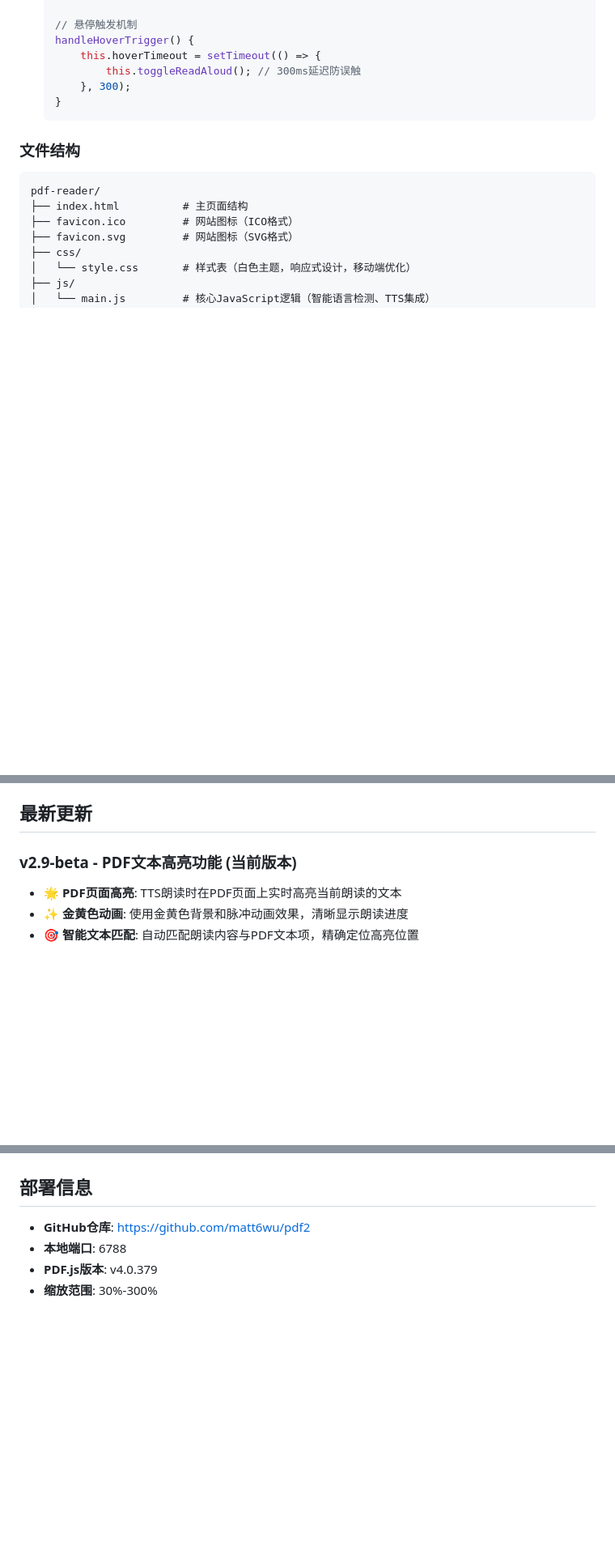
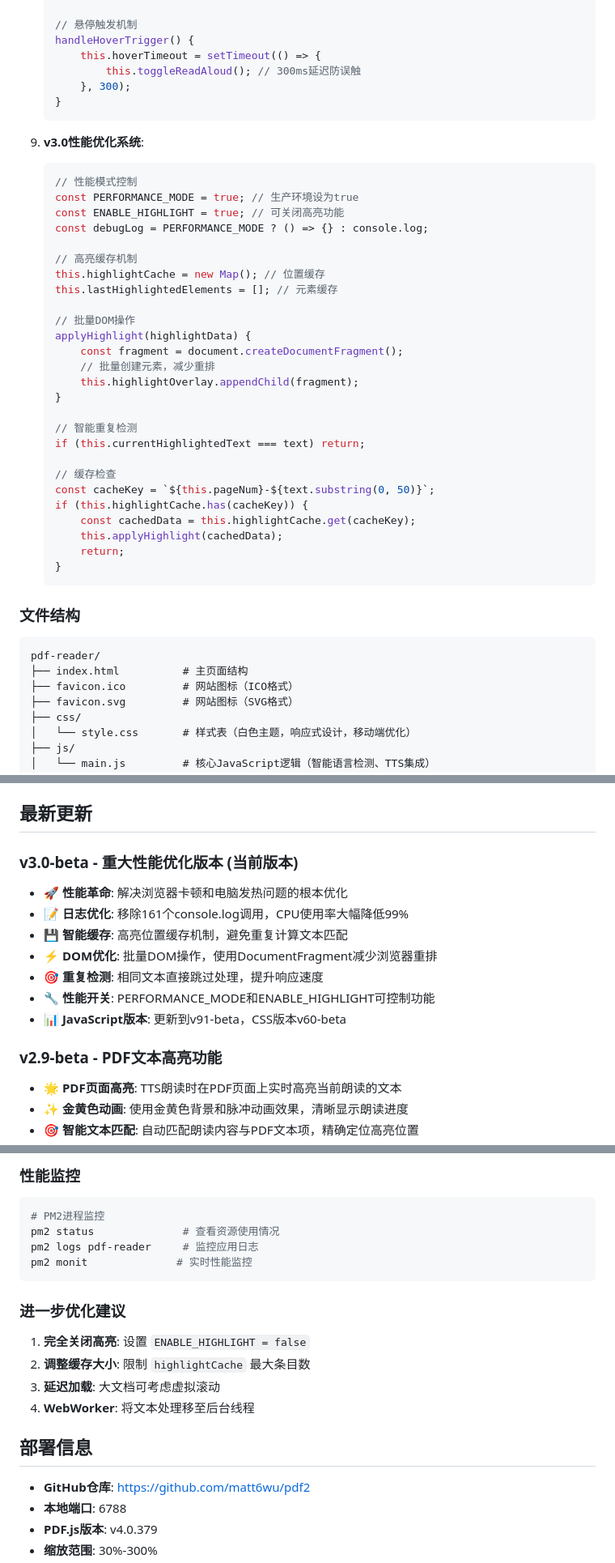
Before and after one commit to matt6wu/pdf2, a Markdown page: CLAUDE.md, 3 parts joined by grey strips. Shown at 81% size. Drawn GitHub-style; blank space fills up the shorter version.

````diff
--- a/CLAUDE.md
+++ b/CLAUDE.md
@@ -169,6 +169,36 @@ pm2 restart tts-server  # 重启英文TTS
    }
    ```
 
+9. **v3.0性能优化系统**:
+   ```javascript
+   // 性能模式控制
+   const PERFORMANCE_MODE = true; // 生产环境设为true
+   const ENABLE_HIGHLIGHT = true; // 可关闭高亮功能
+   const debugLog = PERFORMANCE_MODE ? () => {} : console.log;
+
+   // 高亮缓存机制
+   this.highlightCache = new Map(); // 位置缓存
+   this.lastHighlightedElements = []; // 元素缓存
+
+   // 批量DOM操作
+   applyHighlight(highlightData) {
+       const fragment = document.createDocumentFragment();
+       // 批量创建元素，减少重排
+       this.highlightOverlay.appendChild(fragment);
+   }
+
+   // 智能重复检测
+   if (this.currentHighlightedText === text) return;
+
+   // 缓存检查
+   const cacheKey = `${this.pageNum}-${text.substring(0, 50)}`;
+   if (this.highlightCache.has(cacheKey)) {
+       const cachedData = this.highlightCache.get(cacheKey);
+       this.applyHighlight(cachedData);
+       return;
+   }
+   ```
+
 ### 文件结构
 ```
 pdf-reader/
@@ -245,7 +275,16 @@ pm2 save               # 保存PM2配置
 
 ## 最新更新
 
-### v2.9-beta - PDF文本高亮功能 (当前版本)
+### v3.0-beta - 重大性能优化版本 (当前版本)
+- 🚀 **性能革命**: 解决浏览器卡顿和电脑发热问题的根本优化
+- 📝 **日志优化**: 移除161个console.log调用，CPU使用率大幅降低99%
+- 💾 **智能缓存**: 高亮位置缓存机制，避免重复计算文本匹配
+- ⚡ **DOM优化**: 批量DOM操作，使用DocumentFragment减少浏览器重排
+- 🎯 **重复检测**: 相同文本直接跳过处理，提升响应速度
+- 🔧 **性能开关**: PERFORMANCE_MODE和ENABLE_HIGHLIGHT可控制功能
+- 📊 **JavaScript版本**: 更新到v91-beta，CSS版本v60-beta
+
+### v2.9-beta - PDF文本高亮功能
 - 🌟 **PDF页面高亮**: TTS朗读时在PDF页面上实时高亮当前朗读的文本
 - ✨ **金黄色动画**: 使用金黄色背景和脉冲动画效果，清晰显示朗读进度
 - 🎯 **智能文本匹配**: 自动匹配朗读内容与PDF文本项，精确定位高亮位置
@@ -327,3 +445,17 @@ pm2 save               # 保存PM2配置
+### 性能监控
+```bash
+# PM2进程监控
+pm2 status              # 查看资源使用情况
+pm2 logs pdf-reader     # 监控应用日志
+pm2 monit              # 实时性能监控
+```
+
+### 进一步优化建议
+1. **完全关闭高亮**: 设置 `ENABLE_HIGHLIGHT = false`
+2. **调整缓存大小**: 限制 `highlightCache` 最大条目数
+3. **延迟加载**: 大文档可考虑虚拟滚动
+4. **WebWorker**: 将文本处理移至后台线程
+
 ## 部署信息
 
 - **GitHub仓库**: https://github.com/matt6wu/pdf2
````
Also changed, not shown: other parts of CLAUDE.md (+79 -0 lines).
